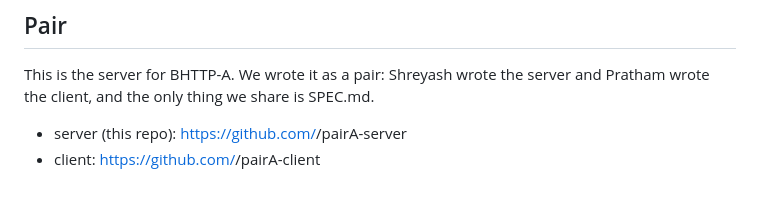
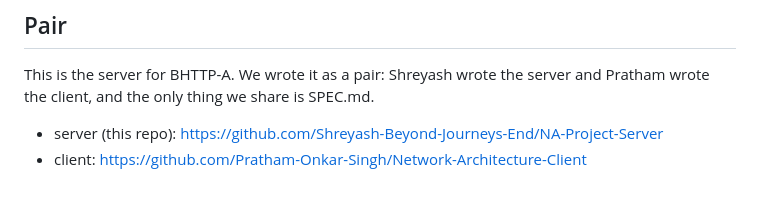
Before and after one commit to Shreyash-Beyond-Journeys-End/NA-Project-Server, a Markdown page: README.md, the part around the change. GitHub-like rendering.

Commit message:
README: GitHub links
Co-Authored-By: Claude Opus 5.5 <noreply@anthropic.com>

```diff
--- a/README.md
+++ b/README.md
@@ -82,5 +82,5 @@ The two broken frames from above, sent with `nc`, and the 400 answers:
 This is the server for BHTTP-A. We wrote it as a pair:
 Shreyash wrote the server and Pratham wrote the client, and the only thing we share is SPEC.md.
 
-- server (this repo): https://github.com/<your-github-username>/pairA-server
-- client: https://github.com/<partner-github-username>/pairA-client
+- server (this repo): https://github.com/Shreyash-Beyond-Journeys-End/NA-Project-Server
+- client: https://github.com/Pratham-Onkar-Singh/Network-Architecture-Client
```
